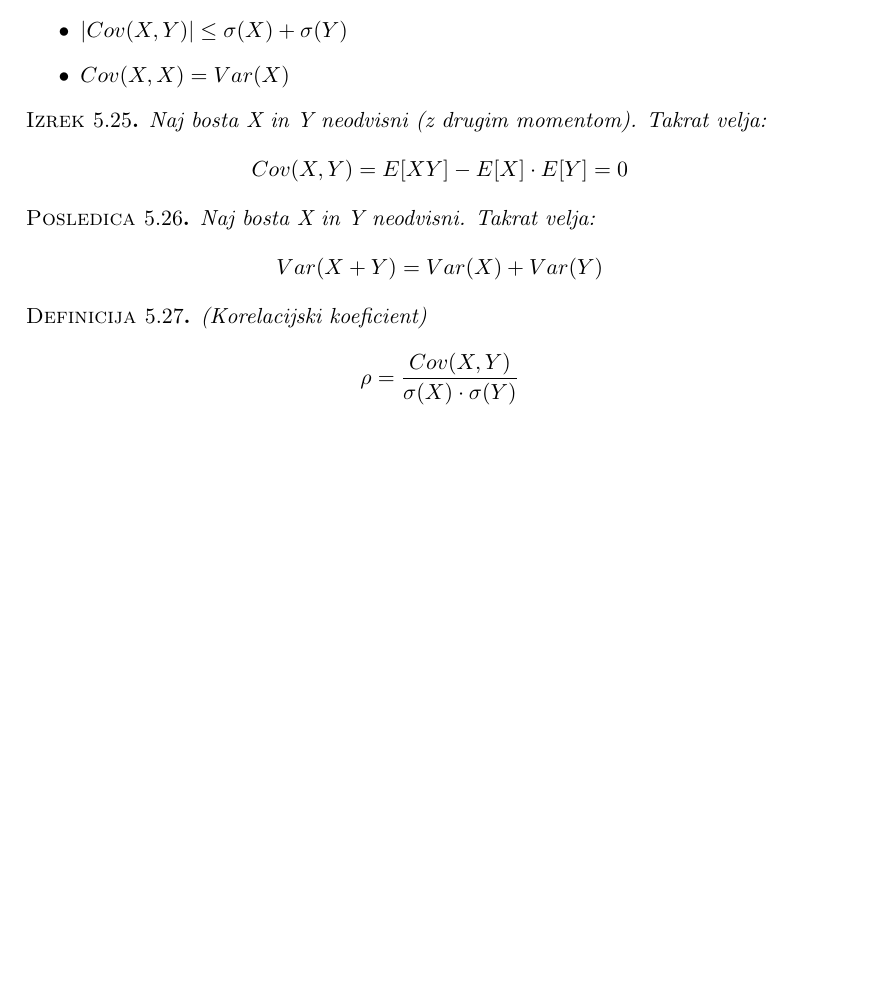
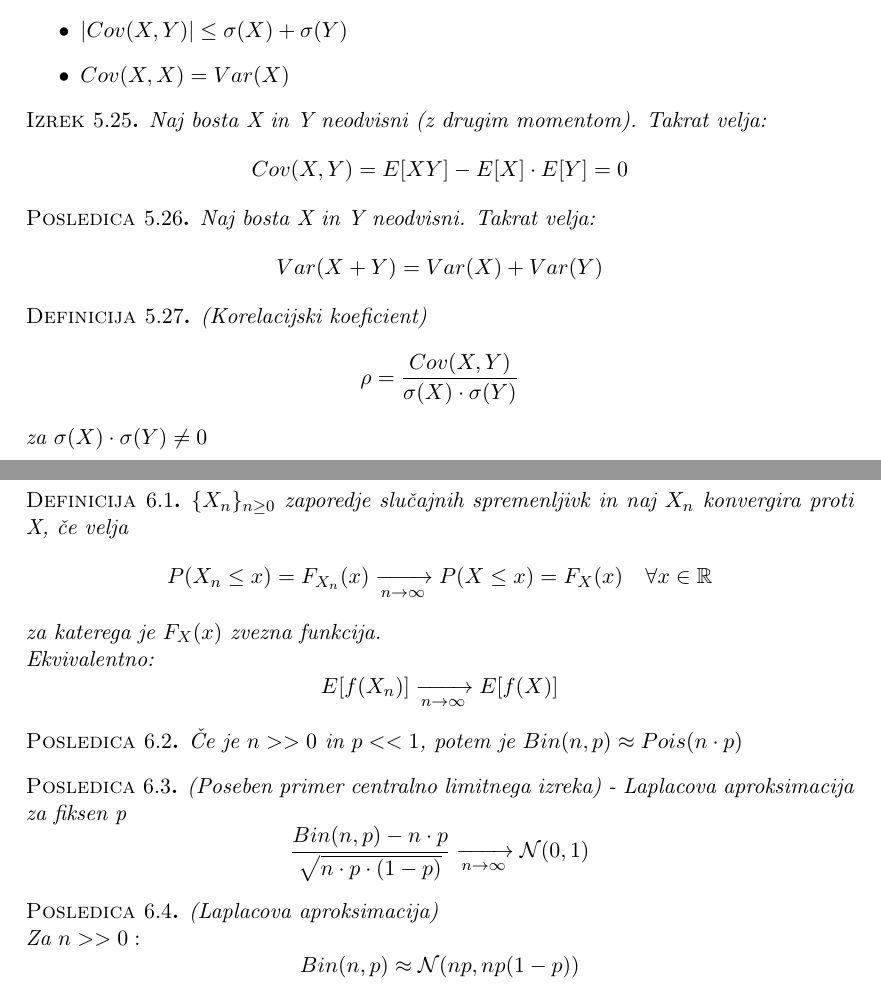
Before and after one commit to VavdiG14/Verjetnost, a LaTeX document (Verjetnost- krajsiZapsiki.tex): part of page 10 of 10 before the commit and two parts of pages 10 and 11 of 11 after it, the two joined at a grey line, cut so that both start at the same text, the shorter picture padded with empty space. Compiled offline with pdfLaTeX.

Commit message:
Dodatki (3)

```diff
--- a/Verjetnost- krajsiZapsiki.tex
+++ b/Verjetnost- krajsiZapsiki.tex
@@ -491,6 +491,24 @@ $$Var(X + Y) = Var(X) + Var(Y)$$
 \begin{Definicija}
 (Korelacijski koeficient)
 $$\rho  = \frac{Cov(X,Y)}{\sigma (X) \cdot \sigma (Y)}$$
+za $\sigma (X) \cdot \sigma (Y) \neq 0$
 \end{Definicija}
-
+\section{Konvergenca slučajnih spremenljivk v porazdelitvi}
+\begin{Definicija}
+$ \{ X_n\}_{n \ge 0}$ zaporedje slučajnih spremenljivk in naj $ X_n$ konvergira proti X, če velja $$P(X_n \le x) = F_{X_n}(x)\xrightarrow[n\to \infty]{}  P(X \le x) = F_X(x) \quad \forall x \in \mathbb{R}$$ za katerega je $F_X(x)$ zvezna funkcija.
+\\
+Ekvivalentno:
+$$E[f(X_n)]  \xrightarrow[n\to \infty]{} E[f(X)]$$
+\end{Definicija}
+\begin{Posledica}
+Če je $n >>0$ in $p << 1$, potem je $Bin(n,p) \approx Pois(n\cdot p)$
+\end{Posledica}
+\begin{Posledica} (Poseben primer centralno limitnega izreka) - Laplacova aproksimacija za fiksen p
+$$\frac{Bin(n,p) - n\cdot p}{\sqrt{n\cdot p \cdot (1-p)}} \xrightarrow[n\to \infty]{}  \mathcal{N}(0,1)$$
+\end{Posledica}
+\begin{Posledica} (Laplacova aproksimacija)
+\\
+Za $n>> 0:$
+$$Bin(n,p) \approx \mathcal{N}({n p, np(1-p)})$$
+\end{Posledica}
 \end{document}
```
Also changed, not shown: Verjetnost- krajsiZapsiki.pdf, Verjetnost- krajsiZapsiki.tex (2 more changed lines).
